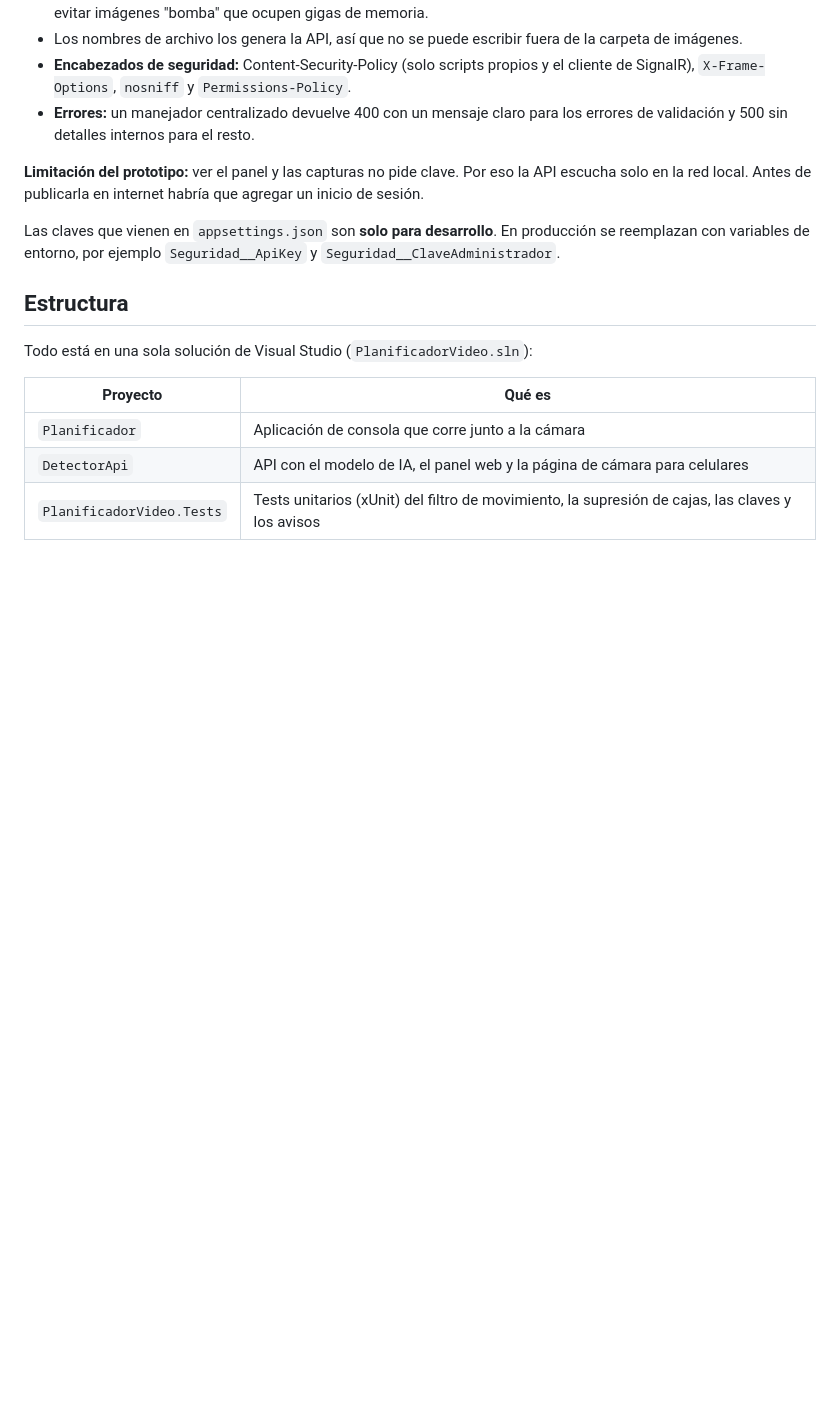
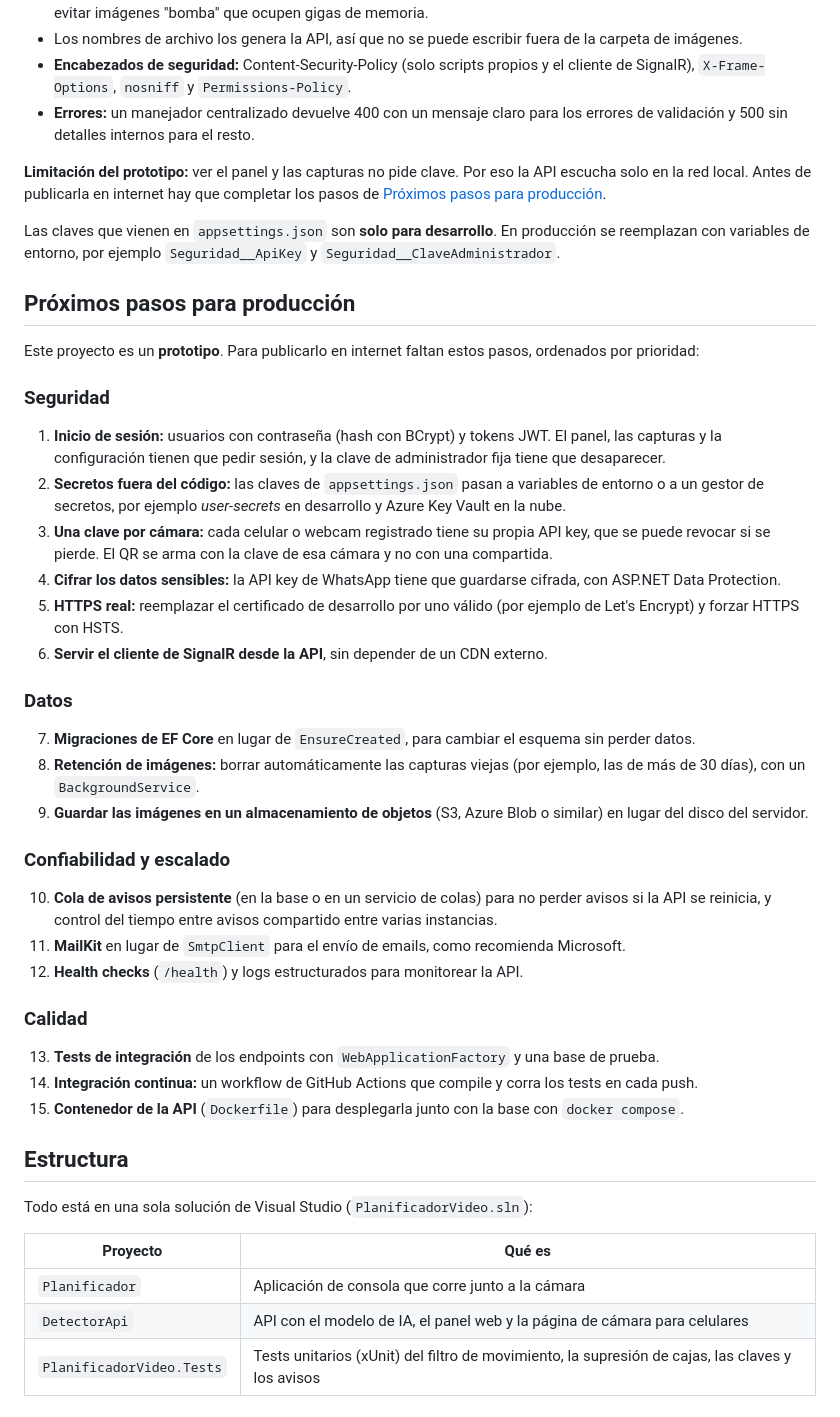
Before and after one commit to montealexis5-create/PlanificadorVideo, a Markdown page: README.md, the part around the change. GitHub-like rendering; blank space fills up the shorter version.

Commit message:
docs: agregar proximos pasos para produccion al README

```diff
--- a/README.md
+++ b/README.md
@@ -103,9 +103,36 @@ Los dos son gratuitos:
 - **Encabezados de seguridad:** Content-Security-Policy (solo scripts propios y el cliente de SignalR), `X-Frame-Options`, `nosniff` y `Permissions-Policy`.
 - **Errores:** un manejador centralizado devuelve 400 con un mensaje claro para los errores de validación y 500 sin detalles internos para el resto.
 
-**Limitación del prototipo:** ver el panel y las capturas no pide clave. Por eso la API escucha solo en la red local. Antes de publicarla en internet habría que agregar un inicio de sesión.
+**Limitación del prototipo:** ver el panel y las capturas no pide clave. Por eso la API escucha solo en la red local. Antes de publicarla en internet hay que completar los pasos de [Próximos pasos para producción](#próximos-pasos-para-producción).
 
 Las claves que vienen en `appsettings.json` son **solo para desarrollo**. En producción se reemplazan con variables de entorno, por ejemplo `Seguridad__ApiKey` y `Seguridad__ClaveAdministrador`.
+
+## Próximos pasos para producción
+
+Este proyecto es un **prototipo**. Para publicarlo en internet faltan estos pasos, ordenados por prioridad:
+
+### Seguridad
+1. **Inicio de sesión:** usuarios con contraseña (hash con BCrypt) y tokens JWT. El panel, las capturas y la configuración tienen que pedir sesión, y la clave de administrador fija tiene que desaparecer.
+2. **Secretos fuera del código:** las claves de `appsettings.json` pasan a variables de entorno o a un gestor de secretos, por ejemplo *user-secrets* en desarrollo y Azure Key Vault en la nube.
+3. **Una clave por cámara:** cada celular o webcam registrado tiene su propia API key, que se puede revocar si se pierde. El QR se arma con la clave de esa cámara y no con una compartida.
+4. **Cifrar los datos sensibles:** la API key de WhatsApp tiene que guardarse cifrada, con ASP.NET Data Protection.
+5. **HTTPS real:** reemplazar el certificado de desarrollo por uno válido (por ejemplo de Let's Encrypt) y forzar HTTPS con HSTS.
+6. **Servir el cliente de SignalR desde la API**, sin depender de un CDN externo.
+
+### Datos
+7. **Migraciones de EF Core** en lugar de `EnsureCreated`, para cambiar el esquema sin perder datos.
+8. **Retención de imágenes:** borrar automáticamente las capturas viejas (por ejemplo, las de más de 30 días), con un `BackgroundService`.
+9. **Guardar las imágenes en un almacenamiento de objetos** (S3, Azure Blob o similar) en lugar del disco del servidor.
+
+### Confiabilidad y escalado
+10. **Cola de avisos persistente** (en la base o en un servicio de colas) para no perder avisos si la API se reinicia, y control del tiempo entre avisos compartido entre varias instancias.
+11. **MailKit** en lugar de `SmtpClient` para el envío de emails, como recomienda Microsoft.
+12. **Health checks** (`/health`) y logs estructurados para monitorear la API.
+
+### Calidad
+13. **Tests de integración** de los endpoints con `WebApplicationFactory` y una base de prueba.
+14. **Integración continua:** un workflow de GitHub Actions que compile y corra los tests en cada push.
+15. **Contenedor de la API** (`Dockerfile`) para desplegarla junto con la base con `docker compose`.
 
 ## Estructura
 
```
